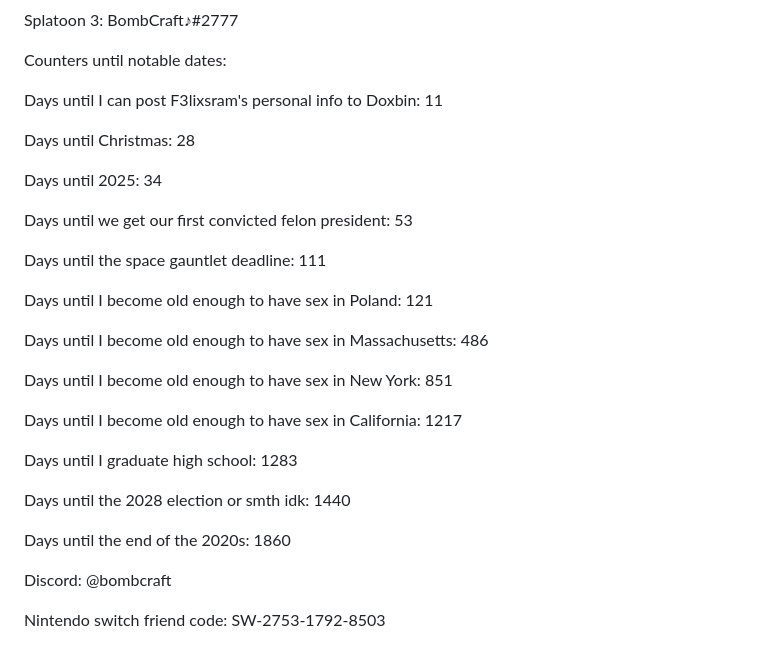
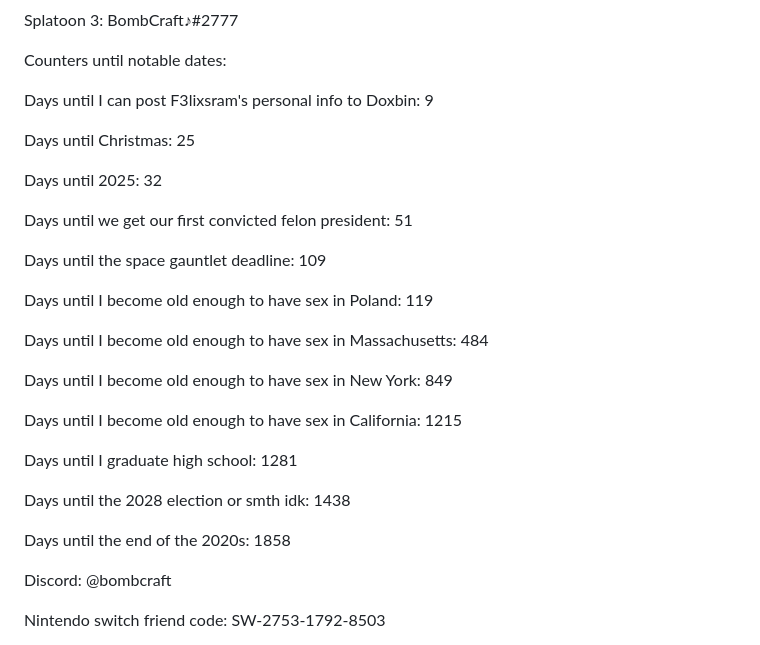
Before and after one commit to ImmediateMurderProfessionals/ImmediateMurderProfessionals, a Markdown page: README.md, the part around the change. GitHub-like rendering.

```diff
--- a/README.md
+++ b/README.md
@@ -8,29 +8,29 @@ Splatoon 3: BombCraft♪#2777
 
 Counters until notable dates:
 
-Days until I can post F3lixsram's personal info to Doxbin: 11
+Days until I can post F3lixsram's personal info to Doxbin: 9
 
-Days until Christmas: 28
+Days until Christmas: 25
 
-Days until 2025: 34
+Days until 2025: 32
 
-Days until we get our first convicted felon president: 53
+Days until we get our first convicted felon president: 51
 
-Days until the space gauntlet deadline: 111
+Days until the space gauntlet deadline: 109
 
-Days until I become old enough to have sex in Poland: 121
+Days until I become old enough to have sex in Poland: 119
 
-Days until I become old enough to have sex in Massachusetts: 486
+Days until I become old enough to have sex in Massachusetts: 484
 
-Days until I become old enough to have sex in New York: 851
+Days until I become old enough to have sex in New York: 849
 
-Days until I become old enough to have sex in California: 1217
+Days until I become old enough to have sex in California: 1215
 
-Days until I graduate high school: 1283
+Days until I graduate high school: 1281
 
-Days until the 2028 election or smth idk: 1440
+Days until the 2028 election or smth idk: 1438
 
-Days until the end of the 2020s: 1860
+Days until the end of the 2020s: 1858
 
 Discord: @bombcraft
 
```
